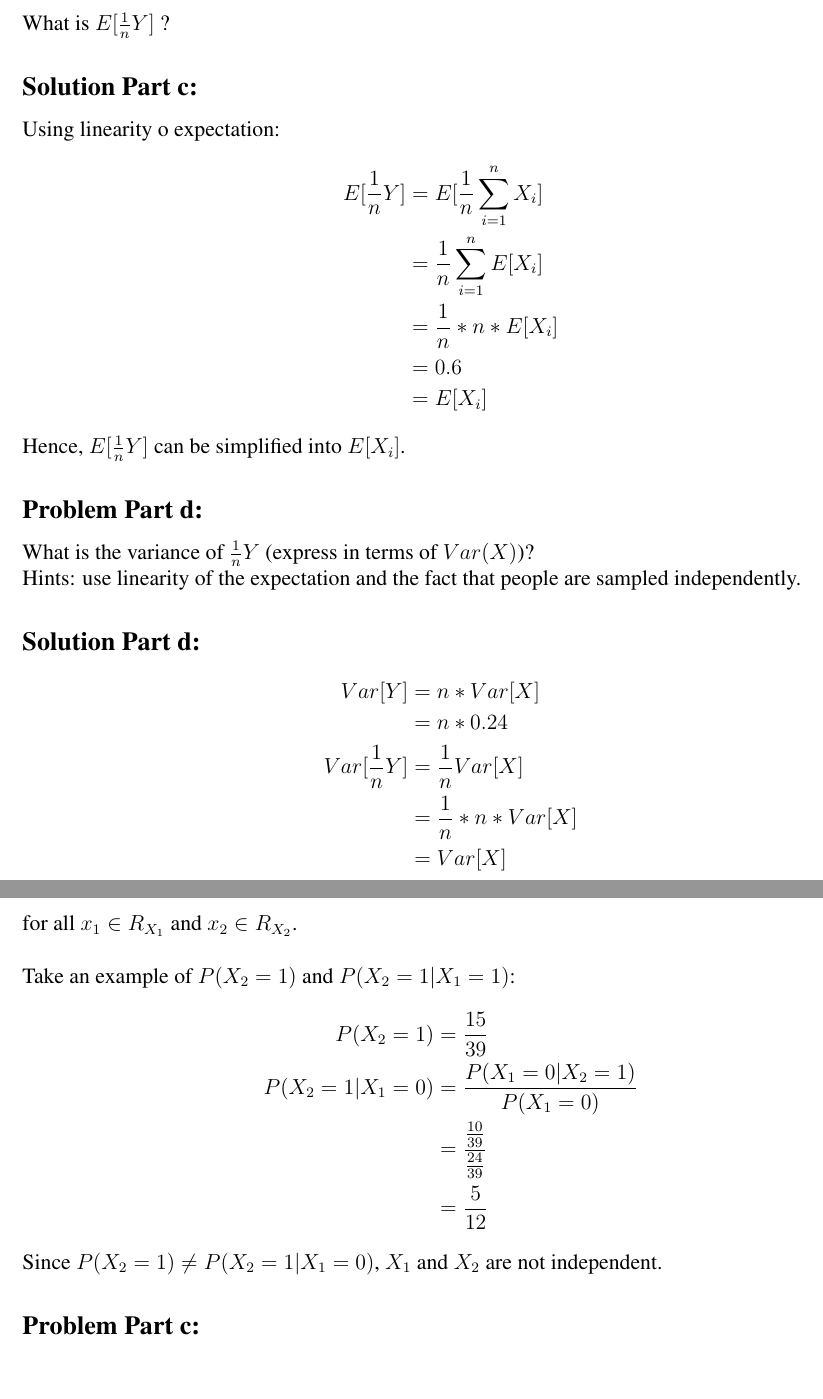
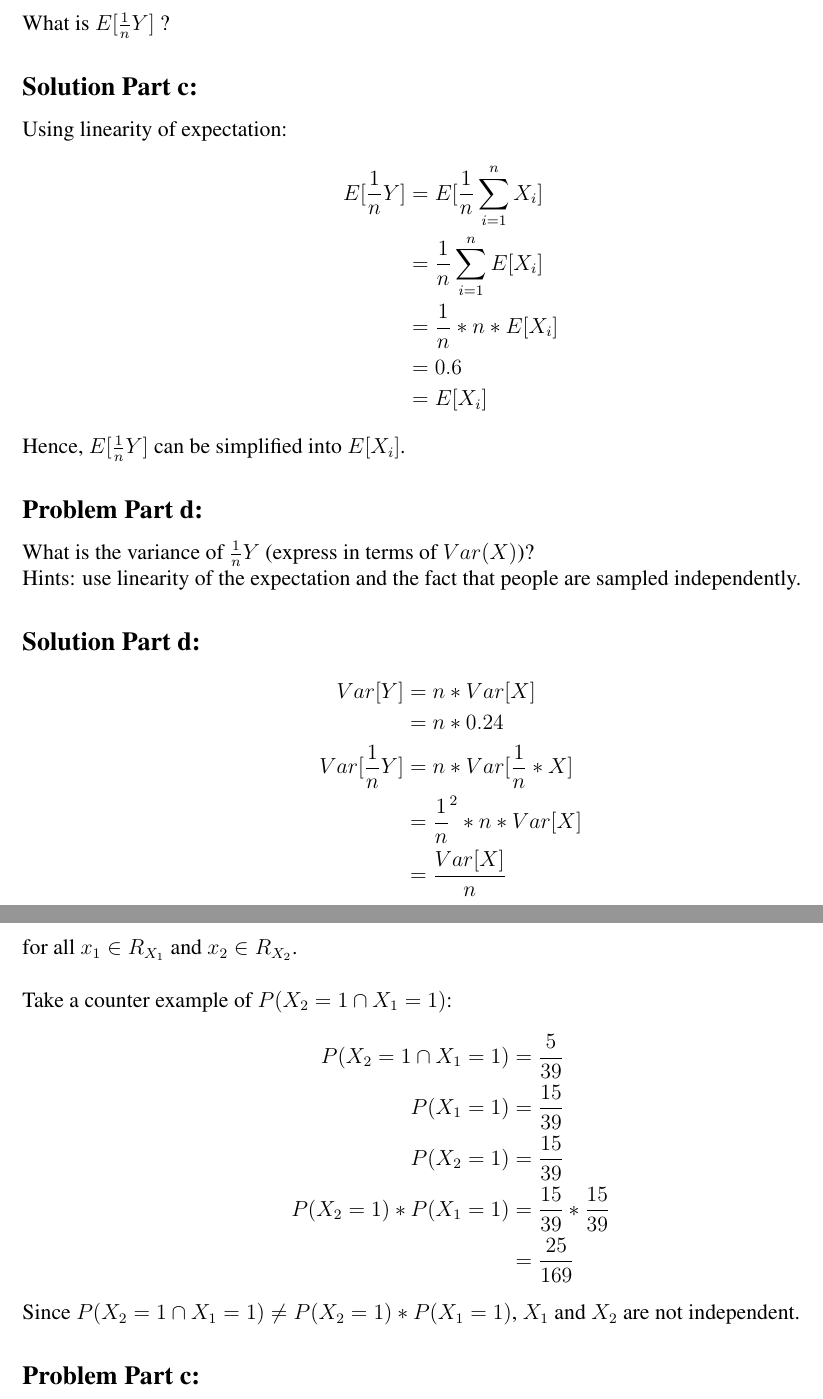
Before and after one commit to adamlkl/Statistical-Methods-and-Analysis, a LaTeX problem sheet (Assignments/Assignment 5/Statistical Methods for Computer Science 2018-19 Weekly Assignment 5 .tex): two parts of pages 3 and 5 of 5, joined at a grey line, cut so that both start at the same text, the shorter picture padded with empty space. Compiled offline with pdfLaTeX.

Commit message:
adjustment

```diff
--- a/Assignments/Assignment 5/Statistical Methods for Computer Science 2018-19 Weekly Assignment 5 .tex
+++ b/Assignments/Assignment 5/Statistical Methods for Computer Science 2018-19 Weekly Assignment 5 .tex
@@ -110,7 +110,7 @@ Since $E[Y] \neq E[X_i]$, i.e. E[Y] is the sum of $E[X_i]$ by n times, E[Y] is d
 \subsection*{Problem Part c:}
 What is $E[\frac{1}{n}Y]$ ?
 \subsection*{Solution Part c:}
-Using linearity o expectation:
+Using linearity of expectation:
 \begin{eqnarray*}
 E[\frac{1}{n}Y] & = & E[\frac{1}{n}\sum_{i=1}^{n} X_i] \\
 	 & = & \frac{1}{n}\sum_{i=1}^{n} E[X_i] \\
@@ -126,9 +126,9 @@ Hints: use linearity of the expectation and the fact that people are sampled ind
 \begin{eqnarray*}
     Var[Y]  & = & n * Var[X] \\
     		 & = & n * 0.24 \\
-    Var[\frac{1}{n}Y]  & = & \frac{1}{n}Var[X] \\
-    				   & = & \frac{1}{n} * n * Var[X] \\
-    				   & = & Var[X]
+    Var[\frac{1}{n}Y]  & = & n * Var[\frac{1}{n} * X] \\
+    				   & = & \frac{1}{n}^2 * n * Var[X] \\
+    				   & = & \frac{Var[X]}{n}
 \end{eqnarray*}
 \newpage
 \section*{Question 3}
@@ -198,14 +198,15 @@ For $X_1$ and $X_2$ to be independent, we need to prove: \begin{equation*}
 P(X_1=x_1 \cap X_2=x_2) = P(X_1=x_1) * P(X_2=x_2)
 \end{equation*}
 for all $x_1 \in R_{X_1}$ and $x_2 \in R_{X_2}$. \\ \\
-Take an example of $P(X_2=1)$ and $P(X_2=1 | X_1=1)$:
+Take a counter example of $P(X_2=1 \cap X_1=1)$:
 \begin{eqnarray*}
+P(X_2=1 \cap X_1=1) & = & \frac{5}{39} \\
+P(X_1=1) & = & \frac{15}{39} \\
 P(X_2=1) & = & \frac{15}{39} \\
-P(X_2=1 | X_1=0) & = & \frac{P(X_1=0 | X_2=1)}{P(X_1=0)} \\
-				 & = & \frac{\frac{10}{39}}{\frac{24}{39}} \\
-				 & = &\frac{5}{12}
+P(X_2=1)*P(X_1=1) & = & \frac{15}{39} * \frac{15}{39} \\
+				  & = & \frac{25}{169}
 \end{eqnarray*}
-Since $P(X_2=1)\neq P(X_2=1 | X_1=0)$, $X_1$ and $X_2$ are not independent.
+Since $P(X_2=1 \cap X_1=1) \neq P(X_2=1)*P(X_1=1)$, $X_1$ and $X_2$ are not independent.
 \subsection*{Problem Part c:}
 Calculate $E[X_2]$
 \subsection*{Solution Part c:}
```
Also changed, not shown: Assignments/Assignment 5/Statistical Methods for Computer Science 2018-19 Weekly Assignment 5 .pdf, 2 other files.
